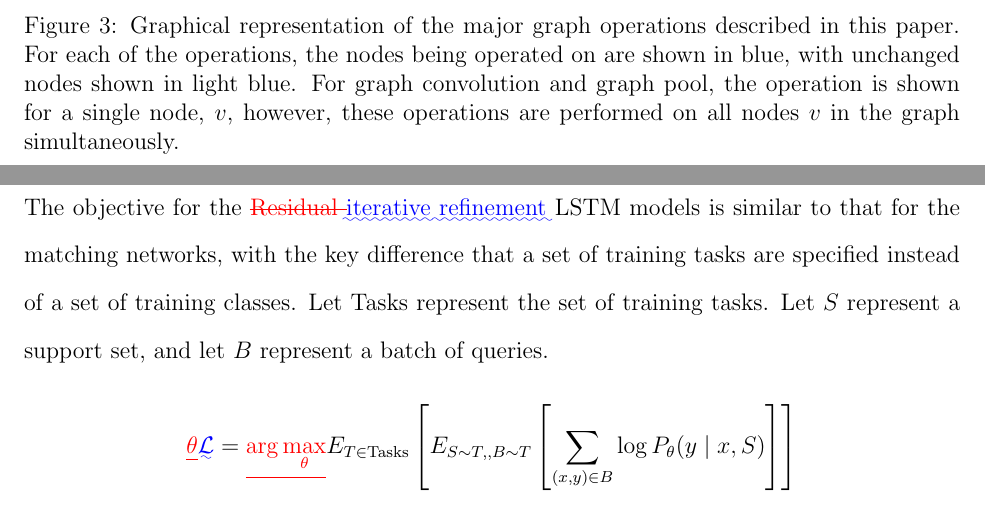
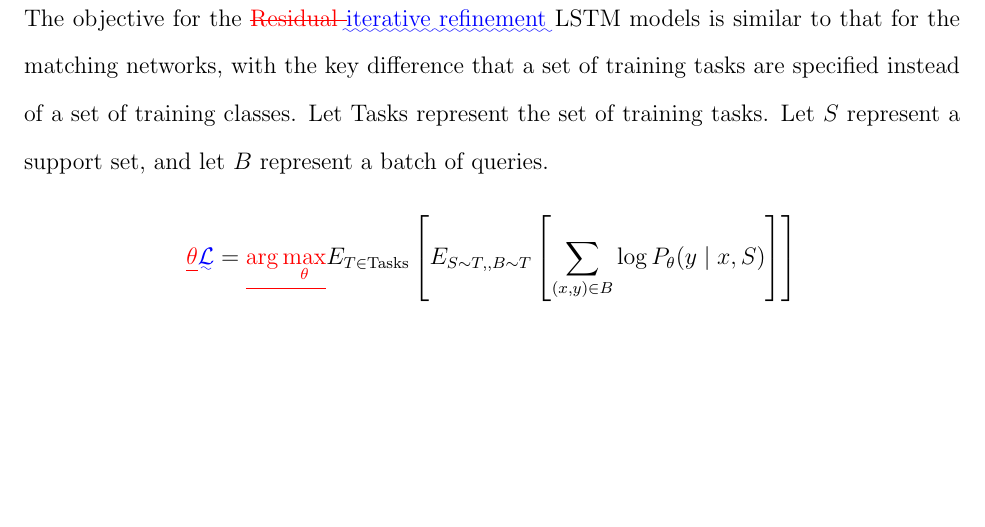
Before and after one commit to rbharath/LowDataDrugDiscovery, a LaTeX paper (diff.tex): two parts of pages 11 and 12 of 28 before the commit and part of page 12 of 28 after it, the two joined at a grey line, cut at the place of the change, the shorter picture padded with empty space. Compiled offline with pdfLaTeX; a LaTeX package or settings file that is missing is left out.

Commit message:
Updates from ShareLaTeX

```diff
--- a/diff.tex
+++ b/diff.tex
@@ -245,14 +245,17 @@ These graph-convolutional operations are useful for transforming small-molecules
 
 To facilitate the use of graph-convolutional layers in future work, we open-source our Tensorflow\cite{abadi2016tensorflow} implementation of graph-convolutions, graph-pooling, and graph-gathering layers as part of DeepChem \cite{ram2016}.
 
-\DIFdelbegin %DIFDELCMD < \begin{figure}[h]
+%\DIFdelbegin %DIFDELCMD < \begin{figure}[h]
 %DIFDELCMD < \includegraphics[width=\textwidth]{graphconv_graphic_v1.png}
 %DIFDELCMD < %%%
-\DIFdelend \DIFaddbegin \begin{figure}[H]
+%\DIFdelend
+%\DIFaddbegin
+\begin{figure}[H]
 \includegraphics[width=\textwidth]{graphconv_graphic_v2.png}
-\DIFaddendFL \captionof{figure}{Graphical representation of the major graph operations described in this paper. For each of the operations, the nodes being operated on are shown in blue, with unchanged nodes shown in light blue. For graph convolution and graph pool, the operation is shown for a single node, $v$, however, these operations are performed on all nodes $v$ in the graph simultaneously.}
+%\captionof{figure}{Graphical representation of the major graph operations described in this paper. For each of the operations, the nodes being operated on are shown in blue, with unchanged nodes shown in light blue. For graph convolution and graph pool, the operation is shown for a single node, $v$, however, these operations are performed on all nodes $v$ in the graph simultaneously.}
 \label{conv}
 \end{figure}
+%\DIFaddend
 
 %Furthermore, we modify the architecture in (\cite{duvenaud2015convolutional}) to more closely mirror the feedforward architectures commonly used in convolutional neural networks, such as those found in AlexNet (\cite{alex_net}) and LeNet (CITE).
 
```
